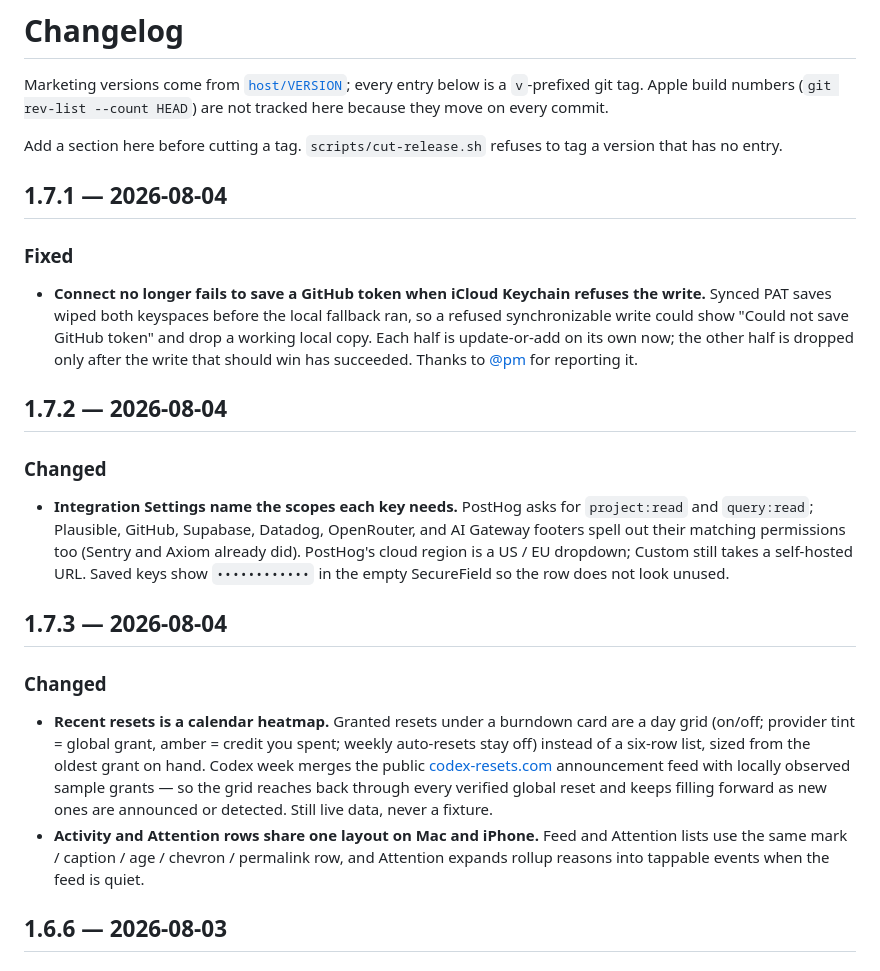
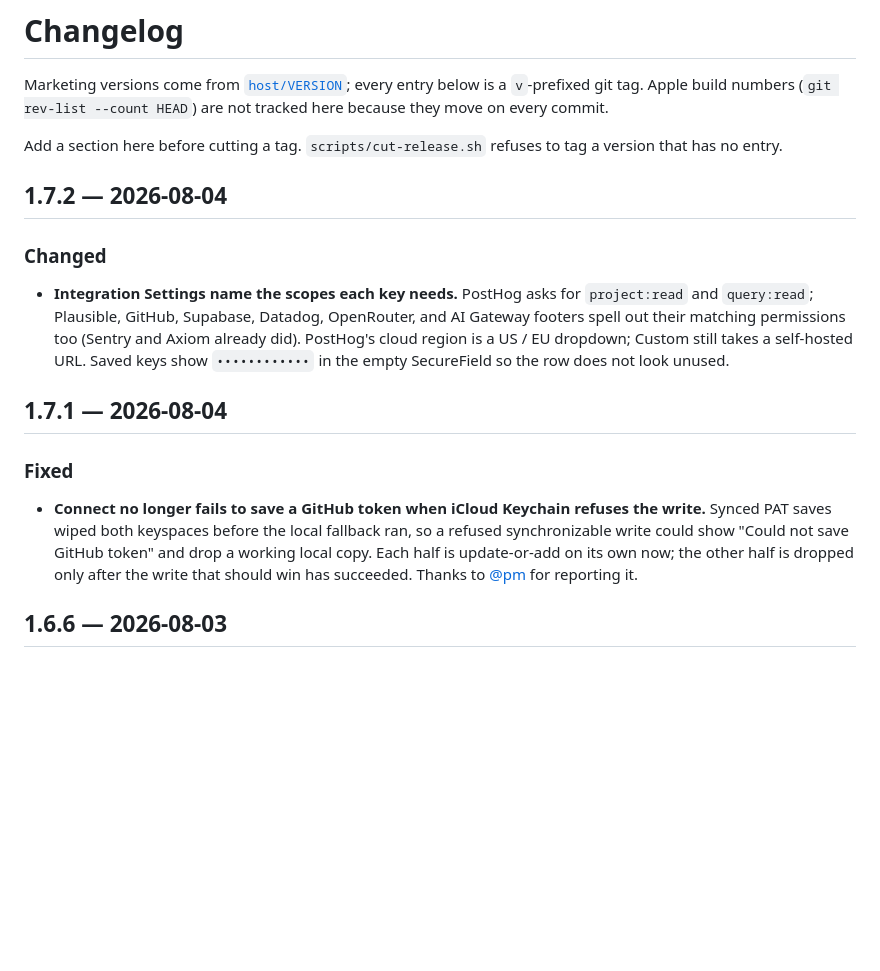
Before and after one commit to Proteseus/headroom, a Markdown page: CHANGELOG.md, the part around one of its changes. Rendered like a GitHub page; blank space fills up the shorter version.

Commit message:
docs: put 1.7.2 above 1.7.1; hold 1.7.3 notes for that bump
Co-authored-by: Cursor <cursoragent@cursor.com>

```diff
--- a/CHANGELOG.md
+++ b/CHANGELOG.md
@@ -6,6 +6,17 @@ are not tracked here because they move on every commit.
 
 Add a section here before cutting a tag. `scripts/cut-release.sh` refuses to
 tag a version that has no entry.
+
+## 1.7.2 — 2026-08-04
+
+### Changed
+
+- **Integration Settings name the scopes each key needs.** PostHog asks for
+  `project:read` and `query:read`; Plausible, GitHub, Supabase, Datadog,
+  OpenRouter, and AI Gateway footers spell out their matching permissions too
+  (Sentry and Axiom already did). PostHog's cloud region is a US / EU
+  dropdown; Custom still takes a self-hosted URL. Saved keys show
+  `••••••••••••` in the empty SecureField so the row does not look unused.
 
 ## 1.7.1 — 2026-08-04
 
@@ -18,34 +29,6 @@ tag a version that has no entry.
   its own now; the other half is dropped only after the write that should win
   has succeeded. Thanks to [@pm](https://x.com/pm/status/2084287614115328004)
   for reporting it.
-
-## 1.7.2 — 2026-08-04
-
-### Changed
-
-- **Integration Settings name the scopes each key needs.** PostHog asks for
-  `project:read` and `query:read`; Plausible, GitHub, Supabase, Datadog,
-  OpenRouter, and AI Gateway footers spell out their matching permissions too
-  (Sentry and Axiom already did). PostHog's cloud region is a US / EU
-  dropdown; Custom still takes a self-hosted URL. Saved keys show
-  `••••••••••••` in the empty SecureField so the row does not look unused.
-
-## 1.7.3 — 2026-08-04
-
-### Changed
-
-- **Recent resets is a calendar heatmap.** Granted resets under a burndown
-  card are a day grid (on/off; provider tint = global grant, amber = credit
-  you spent; weekly auto-resets stay off) instead of a six-row list, sized
-  from the oldest grant on hand. Codex week merges the public
-  [codex-resets.com](https://codex-resets.com) announcement feed with locally
-  observed sample grants — so the grid reaches back through every verified
-  global reset and keeps filling forward as new ones are announced or
-  detected. Still live data, never a fixture.
-- **Activity and Attention rows share one layout on Mac and iPhone.** Feed
-  and Attention lists use the same mark / caption / age / chevron /
-  permalink row, and Attention expands rollup reasons into tappable events
-  when the feed is quiet.
 
 ## 1.6.6 — 2026-08-03
 
```
Also changed, not shown: other parts of CHANGELOG.md (+0 -4 lines).
